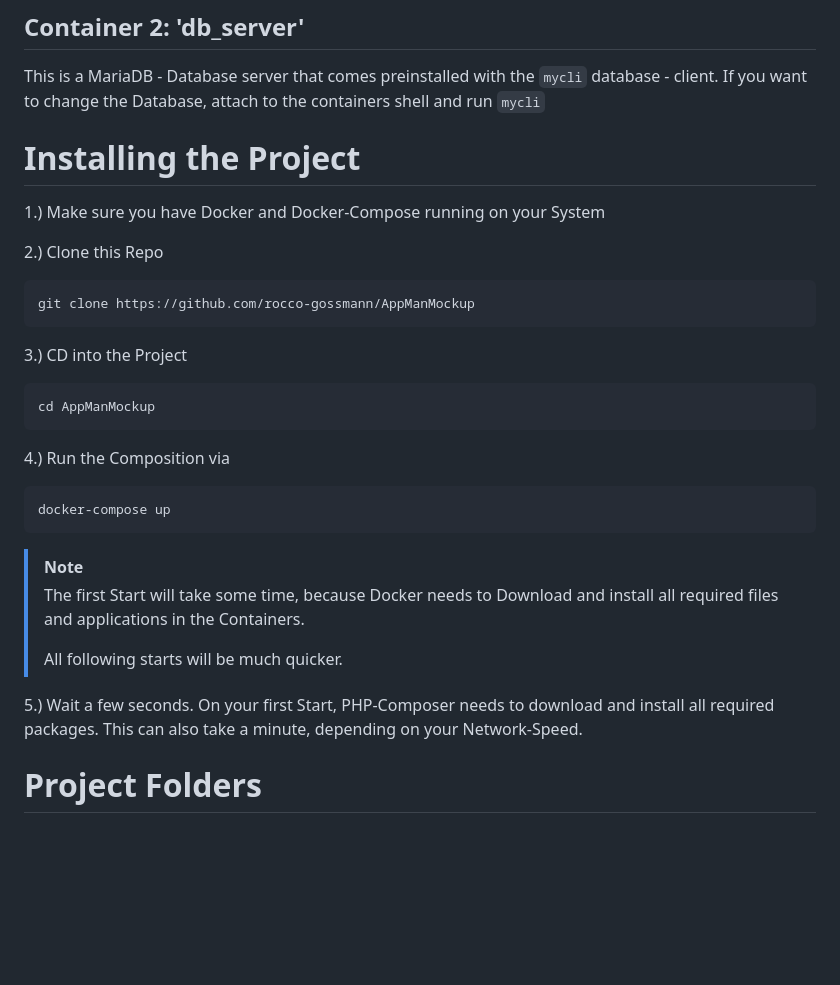
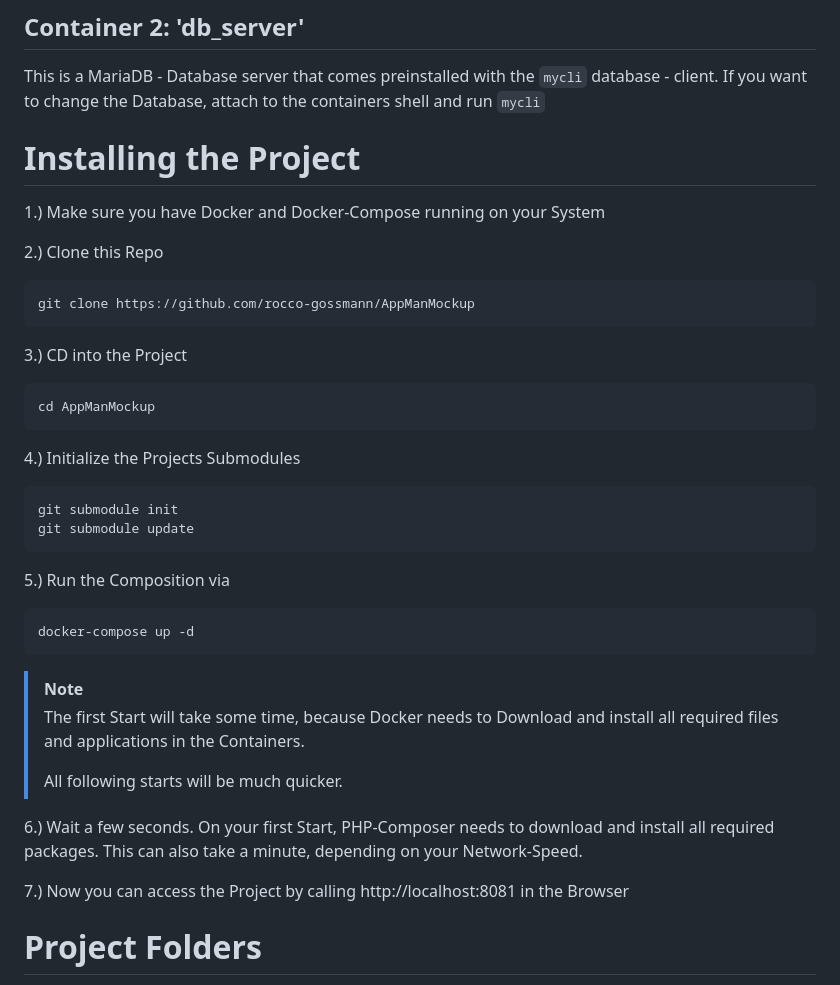
Before and after one commit to Rocco-Gossmann/ApplicantsRESTAPI-Mockup, a Markdown page: documentation/Projekt_Structur.md, the part around the change. Drawn GitHub-style; blank space fills up the shorter version.

Commit message:
Added Git-Submodule Install to Install-Instructions

````diff
--- a/documentation/Projekt_Structur.md
+++ b/documentation/Projekt_Structur.md
@@ -33,7 +33,6 @@ with PHP-Composer and CakePHP as well as all needed PHP-Extensions.
 This is a MariaDB - Database server that comes preinstalled with the
 `mycli` database - client. If you want to change the Database, attach to the containers shell and run `mycli`
 
-
 # Installing the Project
 
 1.) Make sure you have Docker and Docker-Compose running on your System
@@ -42,14 +41,21 @@ This is a MariaDB - Database server that comes preinstalled with the
 ```bash
 git clone https://github.com/rocco-gossmann/AppManMockup
 ```
+
 3.) CD into the Project
 ```bash
 cd AppManMockup
 ```
 
-4.) Run the Composition via
+4.) Initialize the Projects Submodules
 ```bash
-docker-compose up
+git submodule init
+git submodule update
+```
+
+5.) Run the Composition via
+```bash
+docker-compose up -d
 ```
 > [!note]
 > The first Start will take some time, because Docker needs to Download and
@@ -57,9 +63,11 @@ docker-compose up
 >
 > All following starts will be much quicker.
 
-5.) Wait a few seconds.
+6.) Wait a few seconds.
 On your first Start, PHP-Composer needs to download and install all required packages.
 This can also take a minute, depending on your Network-Speed.
+
+7.) Now you can access the Project by calling http://localhost:8081 in the Browser
 
 
 # Project Folders
````
